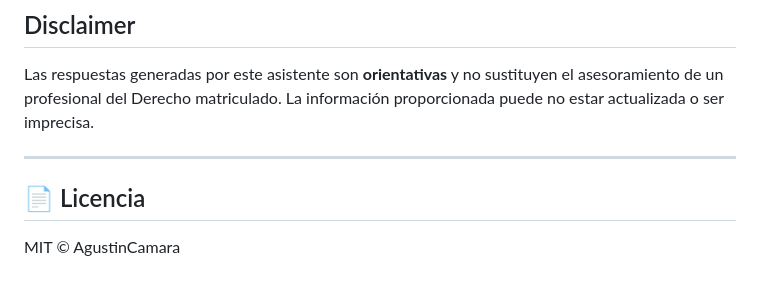
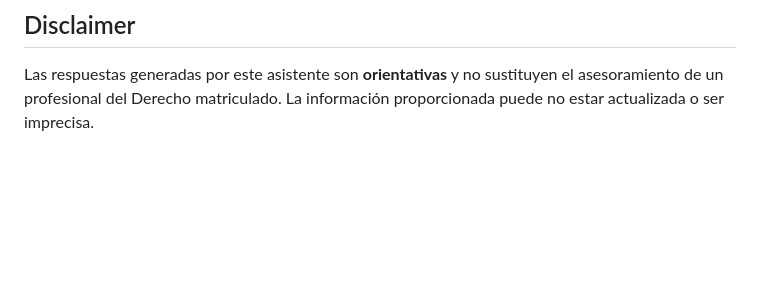
Before and after one commit to AgustinCamara/Asistente-Legal, a Markdown page: README.md, the part around the change. GitHub-like rendering; blank space fills up the shorter version.

Commit message:
Update README.md with new content and formatting

```diff
--- a/README.md
+++ b/README.md
@@ -98,9 +98,3 @@ El agente está entrenado contextualmente para responder sobre:
 ## Disclaimer
 
 Las respuestas generadas por este asistente son **orientativas** y no sustituyen el asesoramiento de un profesional del Derecho matriculado. La información proporcionada puede no estar actualizada o ser imprecisa.
-
----
-
-## 📄 Licencia
-
-MIT © AgustinCamara
```
